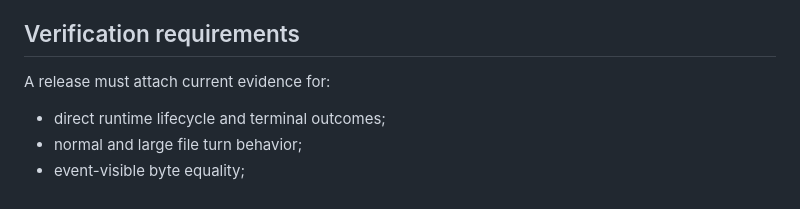
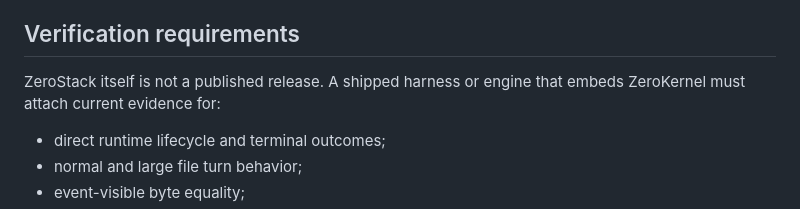
Before and after one commit to AdityaVG13/zerostack, a Markdown page: docs/zero-kernel.md, the part around the change. GitHub-like rendering.

Commit message:
docs: ZeroStack is not a published release
Harnesses that embed ZeroKernel carry evidence. The hub repo does not.

```diff
--- a/docs/zero-kernel.md
+++ b/docs/zero-kernel.md
@@ -162,7 +162,8 @@ Foundation contracts and explicit compatibility packages may remain for non-mode
 
 ## Verification requirements
 
-A release must attach current evidence for:
+ZeroStack itself is not a published release. A shipped harness or engine
+that embeds ZeroKernel must attach current evidence for:
 
 - direct runtime lifecycle and terminal outcomes;
 - normal and large file turn behavior;
```
